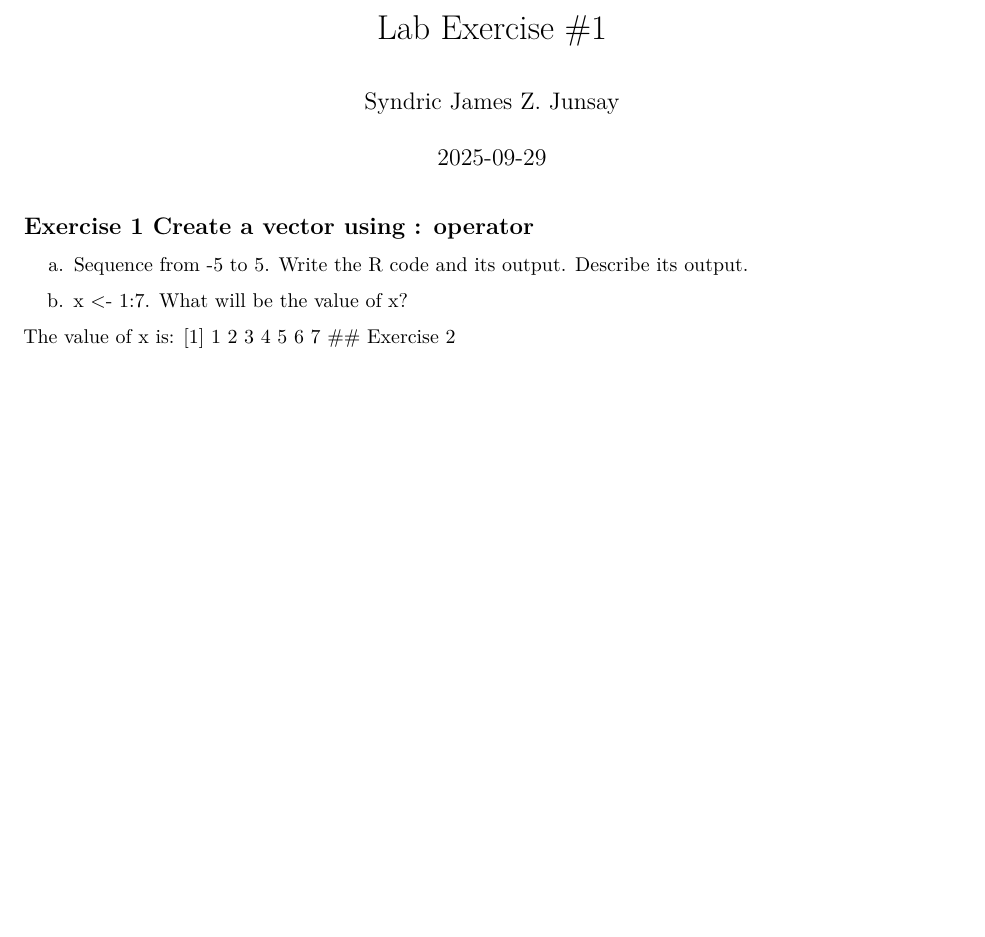
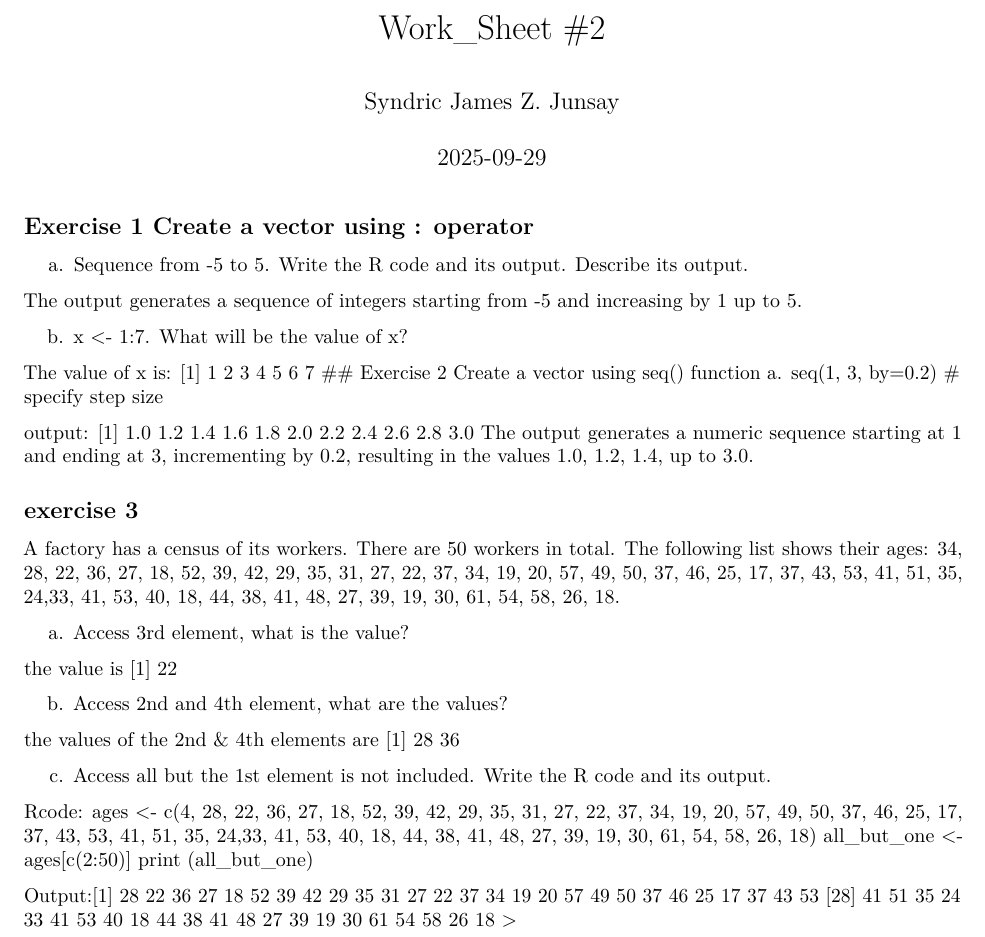
Before and after one commit to syndricjamesjunsay-design/SyndricJamesJunsay, an R Markdown document (Work_sheet#2/RWorksheet_Junsay#2.Rmd): part of the page, cut at the place of the change, the shorter picture padded with empty space. Rendered offline with R 4.5, knitr and Pandoc, then LaTeX, with nearby package versions; some code elsewhere in the file could not run offline.

Commit message:
Updated Work_sheet#2 commit2

````diff
--- a/Work_sheet#2/RWorksheet_Junsay#2.Rmd
+++ b/Work_sheet#2/RWorksheet_Junsay#2.Rmd
@@ -1,5 +1,5 @@
 ---
-title: 'Lab Exercise #1'
+title: 'Work_Sheet #2'
 author: "Syndric James Z. Junsay"
 date: "2025-09-29"
 output: pdf_document
@@ -15,6 +15,8 @@ a. Sequence from -5 to 5. Write the R code and its output. Describe its output.
 y <- c(-5:5)
 print(x)
 ```
+The output generates a sequence of integers starting from -5 and increasing by 1 up to 5.
+
 b. x <- 1:7. What will be the value of x?
 ```{r setup, include=FALSE}
 x <- c(1:7)
@@ -22,4 +24,61 @@ print(x)
 ```
 The value of x is:
 [1] 1 2 3 4 5 6 7
-## Exercise 2
+## Exercise 2 Create a vector using seq() function
+a. seq(1, 3, by=0.2) # specify step size
+```{r setup, include=FALSE}
+vector <- seq(1, 3, by=0.2)
+print (vector)
+```
+output: [1] 1.0 1.2 1.4 1.6 1.8 2.0 2.2 2.4 2.6 2.8 3.0
+The output generates a numeric sequence starting at 1 and ending at 3, incrementing by 0.2, resulting in the values 1.0, 1.2, 1.4, up to 3.0.
+
+## exercise 3
+A factory has a census of its workers. There are 50 workers in total. The following
+list shows their ages: 34, 28, 22, 36, 27, 18, 52, 39, 42, 29, 35, 31, 27,
+22, 37, 34, 19, 20, 57, 49, 50, 37, 46, 25, 17, 37, 43, 53, 41, 51, 35,
+24,33, 41, 53, 40, 18, 44, 38, 41, 48, 27, 39, 19, 30, 61, 54, 58, 26,
+18.
+
+a. Access 3rd element, what is the value?
+```{r setup, include=FALSE}
+ages <- c(4, 28, 22, 36, 27, 18, 52, 39, 42, 29, 35, 31, 27,
+22, 37, 34, 19, 20, 57, 49, 50, 37, 46, 25, 17, 37, 43, 53, 41, 51, 35,
+24,33, 41, 53, 40, 18, 44, 38, 41, 48, 27, 39, 19, 30, 61, 54, 58, 26,
+18)
+thirdage <- ages[3]
+print (thirdage)
+```
+the value is [1] 22
+
+b. Access 2nd and 4th element, what are the values?
+```{r setup, include=FALSE}
+ages <- c(4, 28, 22, 36, 27, 18, 52, 39, 42, 29, 35, 31, 27,
+22, 37, 34, 19, 20, 57, 49, 50, 37, 46, 25, 17, 37, 43, 53, 41, 51, 35,
+24,33, 41, 53, 40, 18, 44, 38, 41, 48, 27, 39, 19, 30, 61, 54, 58, 26,
+18)
+second_and_fourth <- ages[c(2,4)]
+print (second_and_fourth)
+```
+the values of the 2nd & 4th elements are [1] 28 36
+
+c. Access all but the 1st element is not included. Write the R code and its output.
+```{r setup, include=FALSE}
+ages <- c(4, 28, 22, 36, 27, 18, 52, 39, 42, 29, 35, 31, 27,
+22, 37, 34, 19, 20, 57, 49, 50, 37, 46, 25, 17, 37, 43, 53, 41, 51, 35,
+24,33, 41, 53, 40, 18, 44, 38, 41, 48, 27, 39, 19, 30, 61, 54, 58, 26,
+18)
+all_but_one <- ages[c(2:50)]
+print (all_but_one)
+```
+Rcode:
+ages <- c(4, 28, 22, 36, 27, 18, 52, 39, 42, 29, 35, 31, 27,
+22, 37, 34, 19, 20, 57, 49, 50, 37, 46, 25, 17, 37, 43, 53, 41, 51, 35,
+24,33, 41, 53, 40, 18, 44, 38, 41, 48, 27, 39, 19, 30, 61, 54, 58, 26,
+18)
+all_but_one <- ages[c(2:50)]
+print (all_but_one)
+
+Output:[1] 28 22 36 27 18 52 39 42 29 35 31 27 22 37 34 19 20 57 49 50 37 46 25 17 37 43 53
+[28] 41 51 35 24 33 41 53 40 18 44 38 41 48 27 39 19 30 61 54 58 26 18
+>
````
